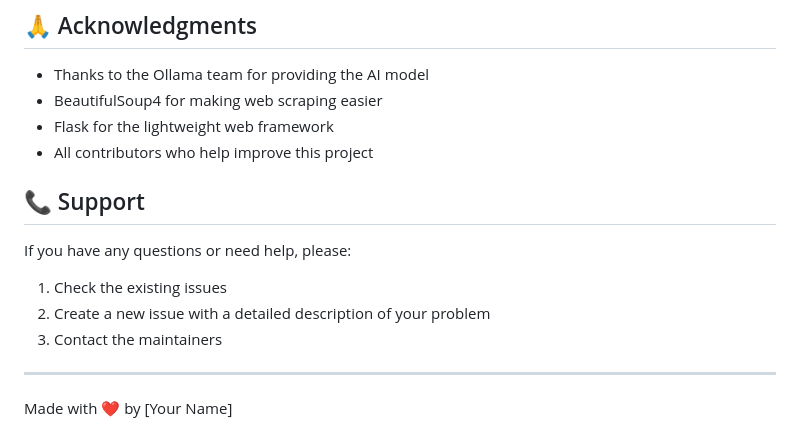
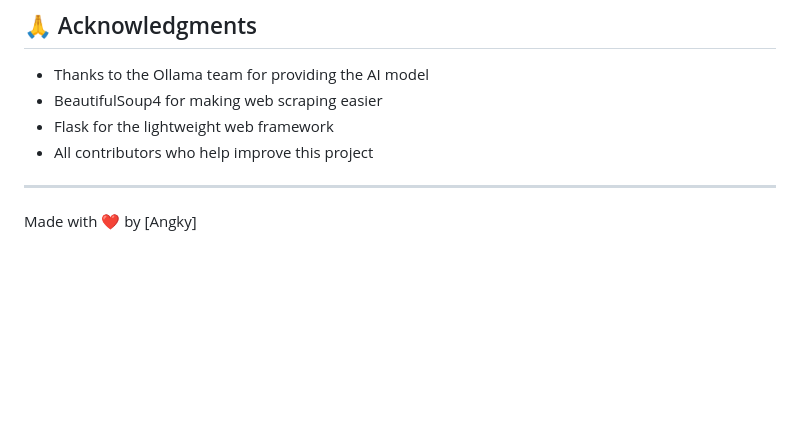
Before and after one commit to BaryonDev/Ai-Scrapper, a Markdown page: README.md, the part around the change. GitHub-like rendering; blank space fills up the shorter version.

```diff
--- a/README.md
+++ b/README.md
@@ -102,12 +102,5 @@ This tool is for educational purposes only. Make sure to follow websites' robots
 - Flask for the lightweight web framework
 - All contributors who help improve this project
 
-## 📞 Support
-
-If you have any questions or need help, please:
-1. Check the existing issues
-2. Create a new issue with a detailed description of your problem
-3. Contact the maintainers
-
 ---
-Made with ❤️ by [Your Name]
+Made with ❤️ by [Angky]
```
